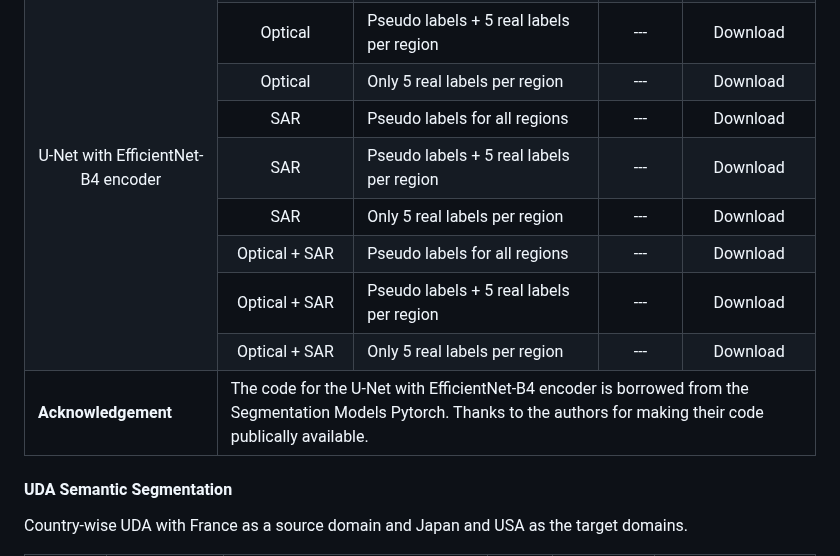
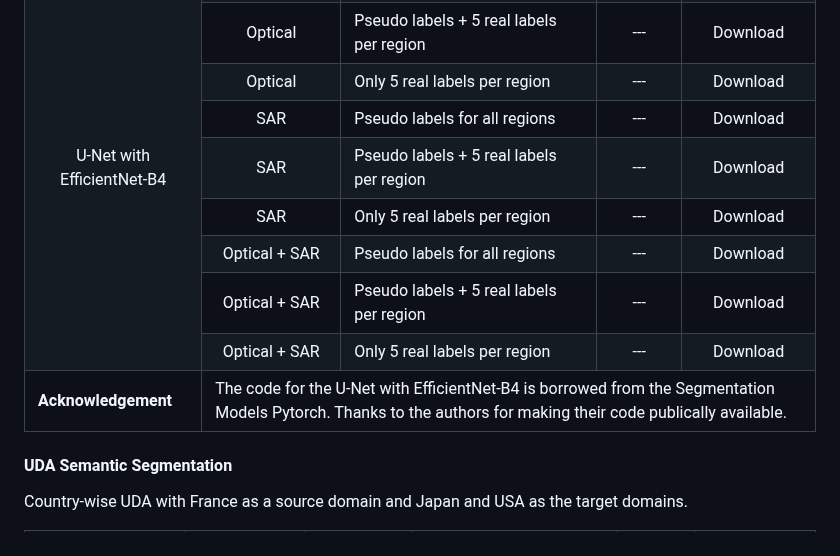
Before and after one commit to Bili-Sakura/OpenEarthMap-SAR-diffusers, a Markdown page: README.md, the part around one of its changes. Rendered like a GitHub page.

```diff
--- a/README.md
+++ b/README.md
@@ -46,7 +46,7 @@ The baseline models for three different tasks on the OpenEarthMap-SAR benchmark
         <!-- <th>Acknowledgement</th>  -->
     </tr>
     <tr align="center">
-        <td rowspan="9">U-Net with EfficientNet-B4 encoder</td>
+        <td rowspan="9">U-Net with EfficientNet-B4</td>
         <td> Optical </td>
 	    <td align="left"> Pseudo labels for all regions</td>
 	    <td> --- </td>
@@ -114,7 +114,7 @@ The baseline models for three different tasks on the OpenEarthMap-SAR benchmark
     <tr align="left">
         <th>Acknowledgement</td>
         <td colspan=4>
-        The code for the U-Net with EfficientNet-B4 encoder is borrowed from the <a href="">Segmentation Models Pytorch</a>. Thanks to the authors for making their code publically available.
+        The code for the U-Net with EfficientNet-B4 is borrowed from the <a href="">Segmentation Models Pytorch</a>. Thanks to the authors for making their code publically available.
         </td>
     </tr>
 </table>
```
Also changed, not shown: other parts of README.md (+96 -20 lines).
